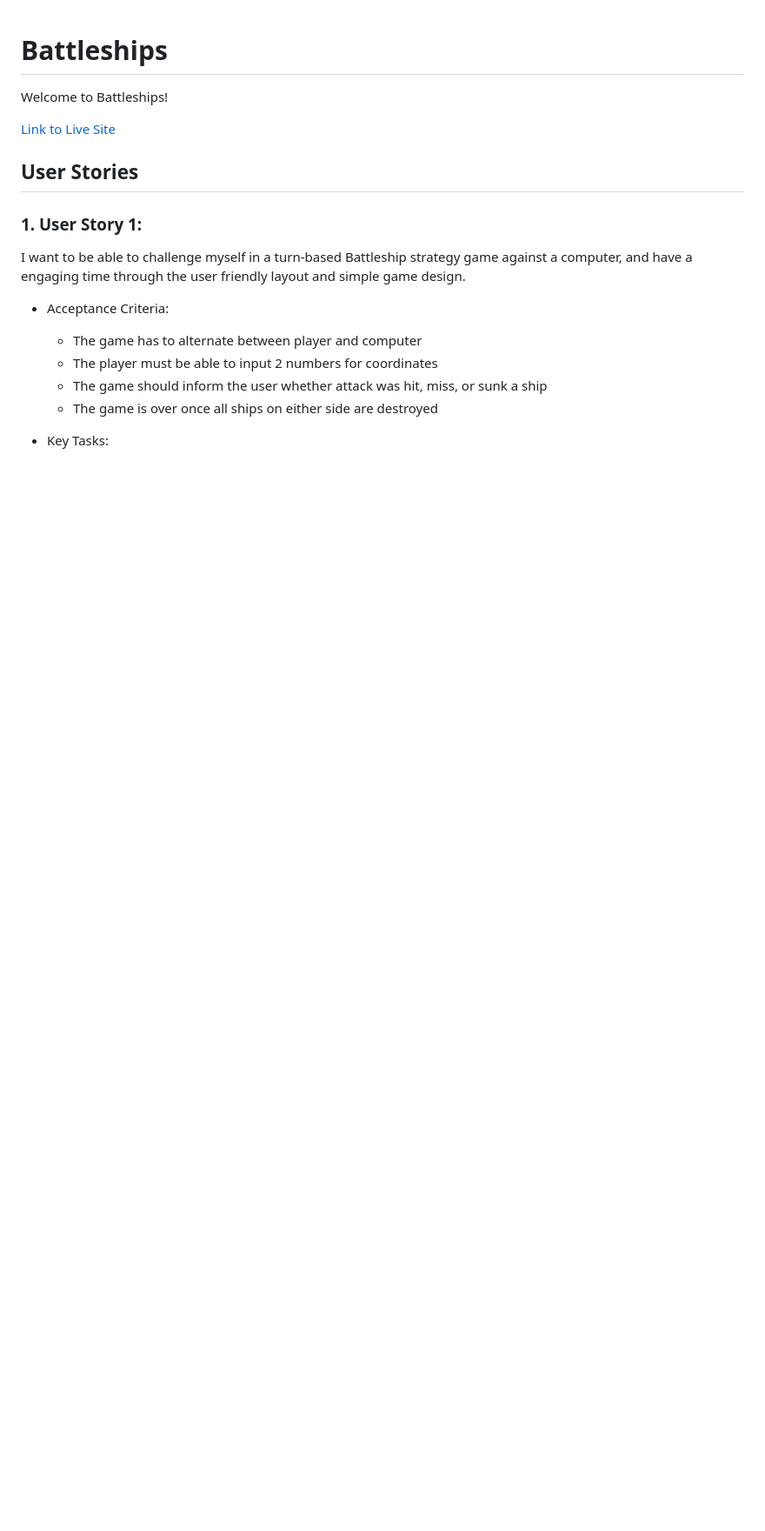
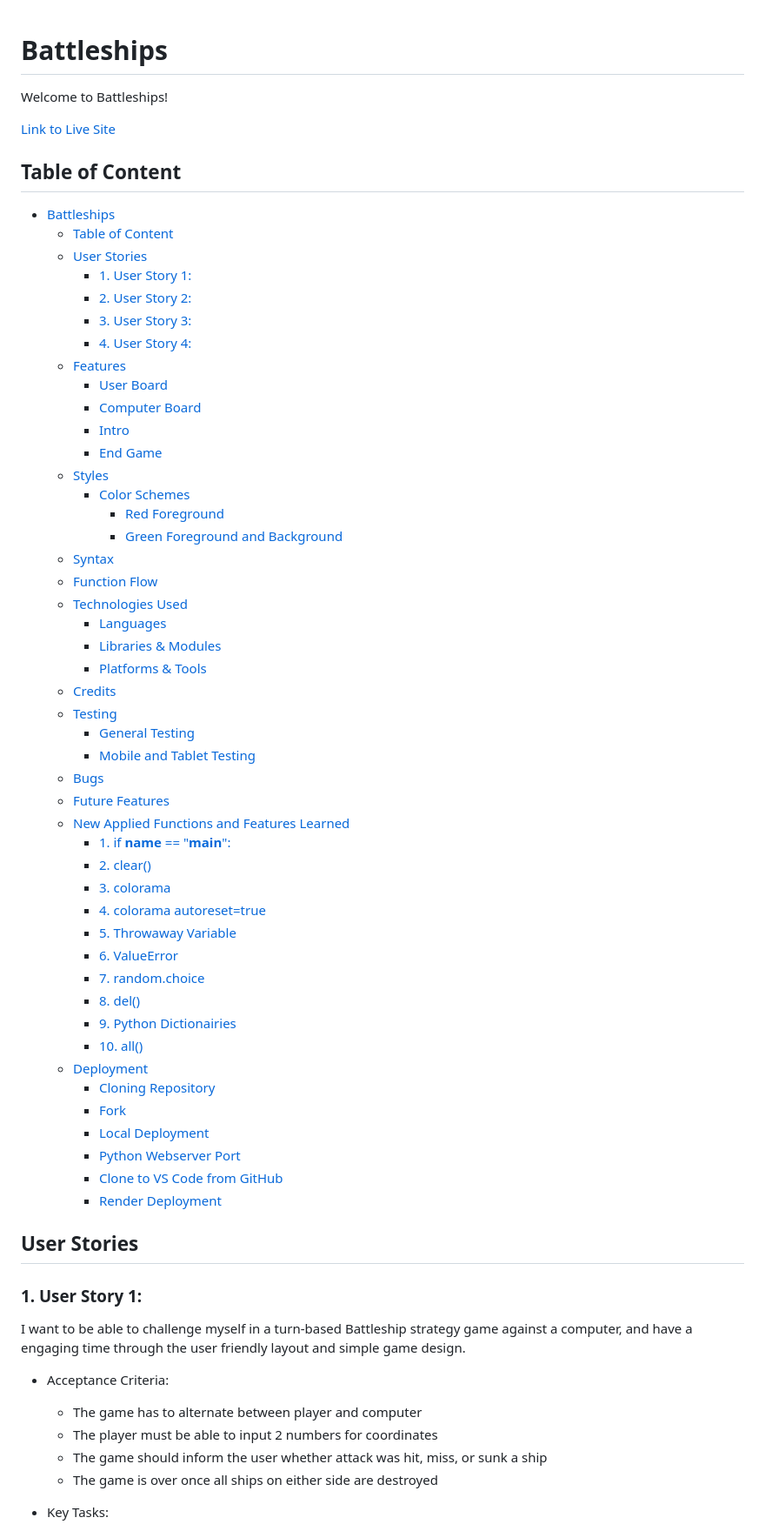
Before and after one commit to isidorocotugno5P/battleships, a Markdown page: README.md, the part around the change printed below. Shown: that part at 87% size. Rendered like a GitHub page; blank space fills up the shorter version.

Commit message:
docs: add table of content

```diff
--- a/README.md
+++ b/README.md
@@ -3,6 +3,56 @@
 Welcome to Battleships!
 
 [Link to Live Site](https://battleships-lgau.onrender.com/)
+
+## Table of Content
+
+- [Battleships](#battleships)
+  - [Table of Content](#table-of-content)
+  - [User Stories](#user-stories)
+    - [1. User Story 1:](#1-user-story-1)
+    - [2. User Story 2:](#2-user-story-2)
+    - [3. User Story 3:](#3-user-story-3)
+    - [4. User Story 4:](#4-user-story-4)
+  - [Features](#features)
+    - [User Board](#user-board)
+    - [Computer Board](#computer-board)
+    - [Intro](#intro)
+    - [End Game](#end-game)
+  - [Styles](#styles)
+    - [Color Schemes](#color-schemes)
+      - [Red Foreground](#red-foreground)
+      - [Green Foreground and Background](#green-foreground-and-background)
+  - [Syntax](#syntax)
+  - [Function Flow](#function-flow)
+  - [Technologies Used](#technologies-used)
+    - [Languages](#languages)
+    - [Libraries \& Modules](#libraries--modules)
+    - [Platforms \& Tools](#platforms--tools)
+  - [Credits](#credits)
+  - [Testing](#testing)
+    - [General Testing](#general-testing)
+    - [Mobile and Tablet Testing](#mobile-and-tablet-testing)
+  - [Bugs](#bugs)
+  - [Future Features](#future-features)
+  - [New Applied Functions and Features Learned](#new-applied-functions-and-features-learned)
+    - [1. if __name__ == "__main__":](#1-if-name--main)
+    - [2. clear()](#2-clear)
+    - [3. colorama](#3-colorama)
+    - [4. colorama autoreset=true](#4-colorama-autoresettrue)
+    - [5. Throwaway Variable](#5-throwaway-variable)
+    - [6. ValueError](#6-valueerror)
+    - [7. random.choice](#7-randomchoice)
+    - [8. del()](#8-del)
+    - [9. Python Dictionairies](#9-python-dictionairies)
+    - [10. all()](#10-all)
+  - [Deployment](#deployment)
+    - [Cloning Repository](#cloning-repository)
+    - [Fork](#fork)
+    - [Local Deployment](#local-deployment)
+    - [Python Webserver Port](#python-webserver-port)
+    - [Clone to VS Code from GitHub](#clone-to-vs-code-from-github)
+    - [Render Deployment](#render-deployment)
+
 
 ## User Stories
 
```
Also changed, not shown: other parts of README.md (+10 -1 lines), assets/images/bug-terminal.png (deleted), assets/images/display-terminal.png (added).
